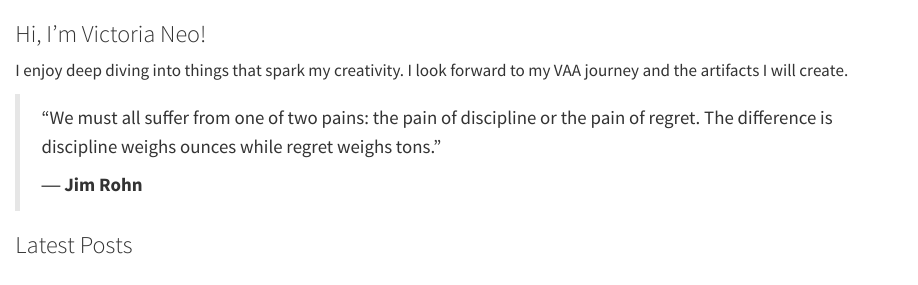
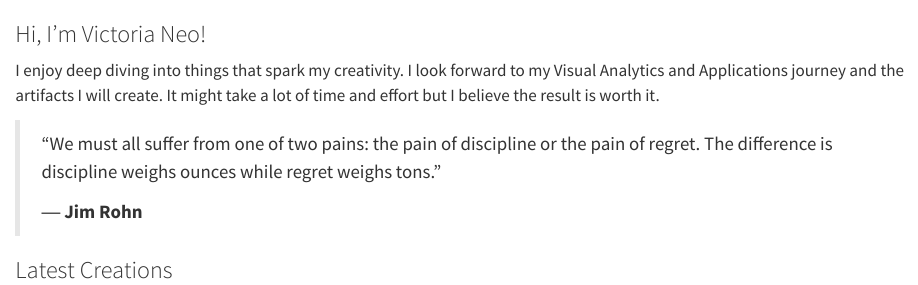
Before and after one commit to victorianeo/ISS608-VAA, a Quarto document (index.qmd): the page in a window 1100 px wide, from its top. Rendered offline with R 4.5, knitr and Pandoc in place of Quarto, with nearby package versions.

Commit message:
Sixth commit after editing index

```diff
--- a/index.qmd
+++ b/index.qmd
@@ -16,7 +16,7 @@ about:
 ::: {#hero-heading}
 ### Hi, I'm Victoria Neo!
 
-I enjoy deep diving into things that spark my creativity. I look forward to my VAA journey and the artifacts I will create.
+I enjoy deep diving into things that spark my creativity. I look forward to my Visual Analytics and Applications journey and the artifacts I will create. It might take a lot of time and effort but I believe the result is worth it.
 
 > “We must all suffer from one of two pains: the pain of discipline or the pain of regret. The difference is discipline weighs ounces while regret weighs tons.”
 >
@@ -33,7 +33,7 @@ listing:
     fields: [date, image, title]
 ---
 
-### Latest Posts
+### Latest Creations
 
 ::: {#stuff-listings}
 :::
```
Also changed, not shown: 2 other files.
